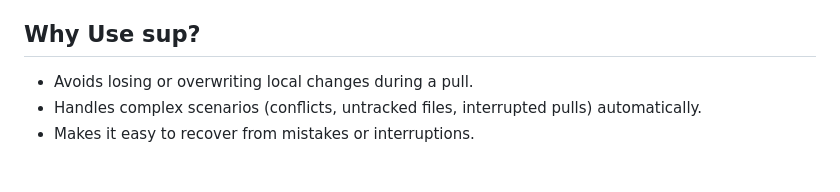
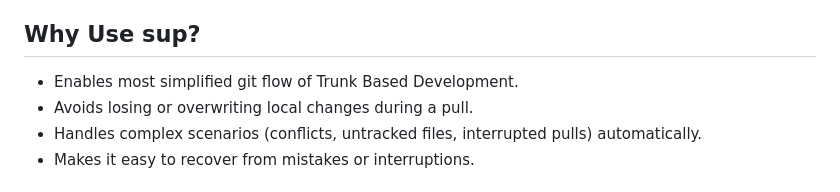
Before and after one commit to strowk/sup, a Markdown page: README.md, the part around the change. Rendered like a GitHub page.

```diff
--- a/README.md
+++ b/README.md
@@ -47,6 +47,7 @@ sup -m "Your commit message"  # Short form for --message
 
 ## Why Use sup?
 
+- Enables most simplified git flow of Trunk Based Development.
 - Avoids losing or overwriting local changes during a pull.
 - Handles complex scenarios (conflicts, untracked files, interrupted pulls) automatically.
 - Makes it easy to recover from mistakes or interruptions.
```
